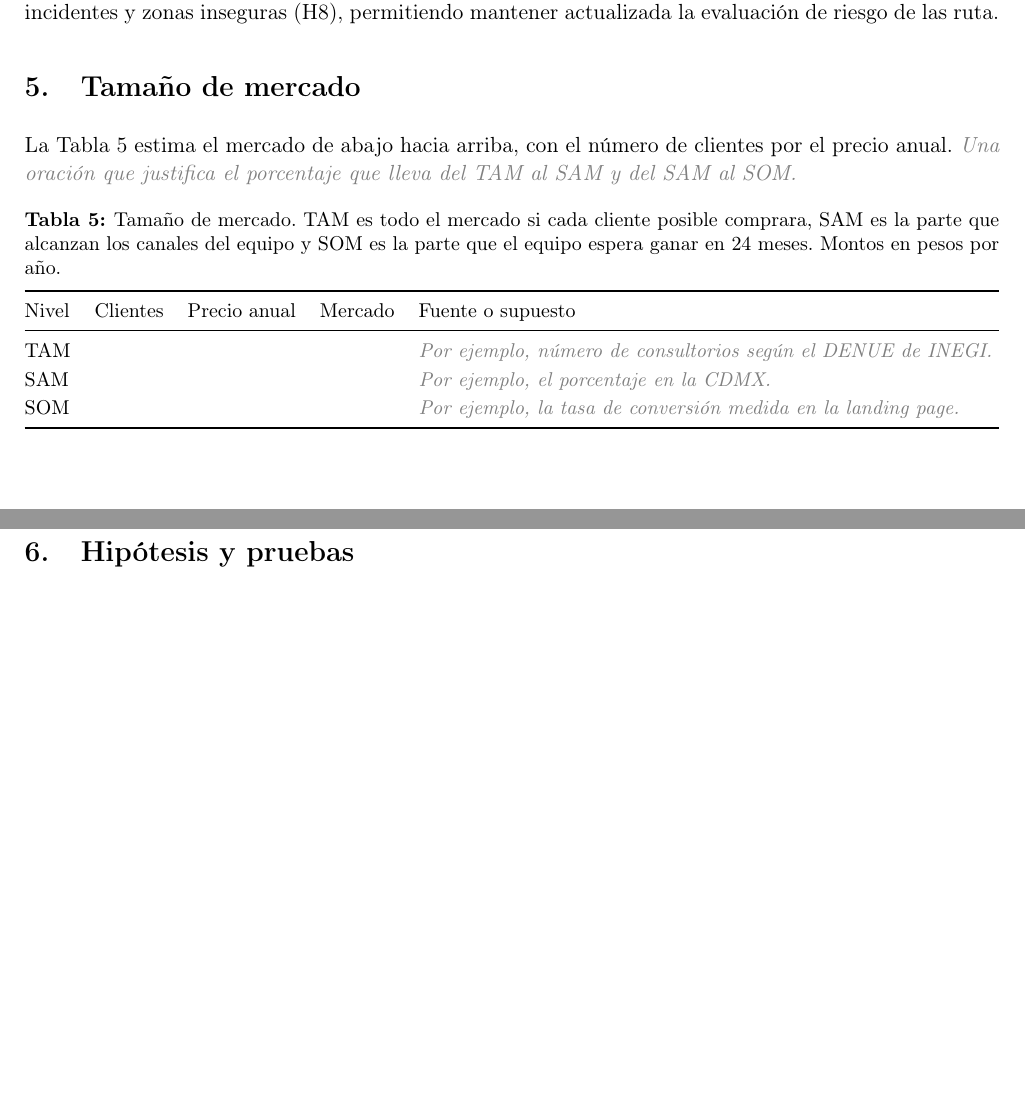
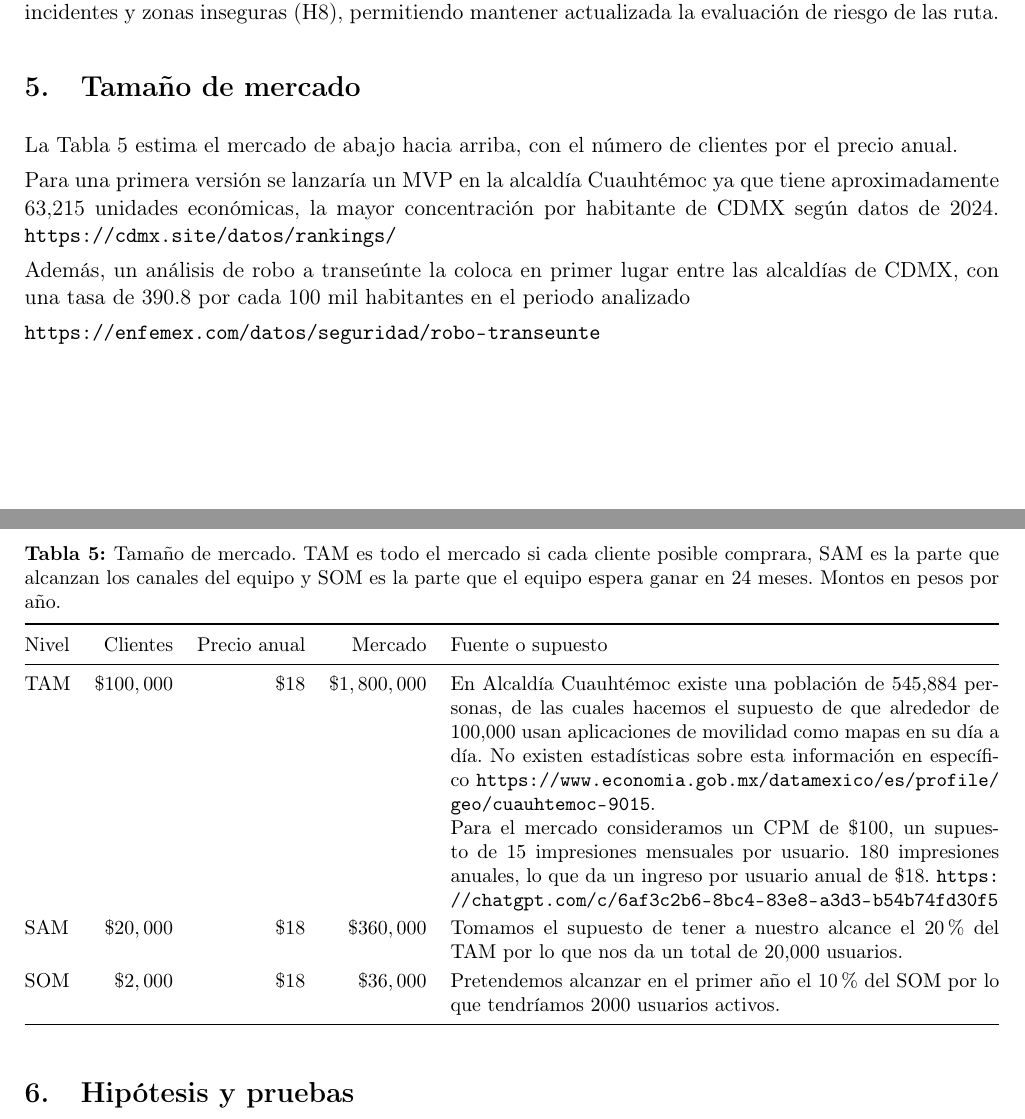
Before and after one commit to habh2/pcic-ia-ruta-segura, a LaTeX document (reportes/ModeloDeNegocio/modelo_negocio.tex): two parts of pages 3 and 4 of 5 before the commit and two parts of pages 3 and 4 of 6 after it, joined at a grey line, cut so that both start at the same text, the shorter picture padded with empty space. Compiled offline with pdfLaTeX.

Commit message:
Actualización tabla 5 Tamaño de mercado.

```diff
--- a/reportes/ModeloDeNegocio/modelo_negocio.tex
+++ b/reportes/ModeloDeNegocio/modelo_negocio.tex
@@ -215,8 +215,17 @@ La principal ventaja de GoIA es incorporar información de seguridad dentro del
 \label{sec:mercado}
 
 La Tabla~\ref{tab:mercado} estima el mercado de abajo hacia arriba, con el número de clientes
-por el precio anual. \pendiente{Una oración que justifica el porcentaje que lleva del TAM al
-SAM y del SAM al SOM.}
+por el precio anual.
+%\pendiente{Una oración que justifica el porcentaje que lleva del TAM al
+%SAM y del SAM al SOM.}
+
+Para una primera versión se lanzaría un MVP en la alcaldía Cuauhtémoc ya que tiene aproximadamente 63,215 unidades económicas, la mayor concentración por habitante de CDMX según datos de 2024.
+\url{https://cdmx.site/datos/rankings/}
+
+Además, un análisis de robo a transeúnte la coloca en primer lugar entre las alcaldías de CDMX, con una tasa de 390.8 por cada 100 mil habitantes en el periodo analizado
+
+\url{https://enfemex.com/datos/seguridad/robo-transeunte}
+
 
 \begin{table}[H]
   \caption{Tamaño de mercado. TAM es todo el mercado si cada cliente posible comprara, SAM es la
@@ -229,9 +238,14 @@ SAM y del SAM al SOM.}
     \toprule
     Nivel & Clientes & Precio anual & Mercado & Fuente o supuesto \\
     \midrule
-    TAM & & & & \pendiente{Por ejemplo, número de consultorios según el DENUE de INEGI.} \\
-    SAM & & & & \pendiente{Por ejemplo, el porcentaje en la CDMX.} \\
-    SOM & & & & \pendiente{Por ejemplo, la tasa de conversión medida en la landing page.} \\
+    TAM & $ \$ 100,000$ & $ \$18$ & $ \$1,800,000$& En Alcaldía Cuauhtémoc existe una población de 545,884 personas, de las cuales hacemos el supuesto de que alrededor de 100,000 usan aplicaciones de movilidad como mapas en su día a día. No existen estadísticas sobre esta información en específico \url{https://www.economia.gob.mx/datamexico/es/profile/geo/cuauhtemoc-9015}.
+
+    Para el mercado consideramos un CPM de $\$$100, un supuesto de 15 impresiones mensuales por usuario. 180 impresiones anuales, lo que da un ingreso por usuario anual de $\$$18.
+     \url{https://chatgpt.com/c/6af3c2b6-8bc4-83e8-a3d3-b54b74fd30f5}
+
+     \\
+    SAM & $ \$20,000$ &  $ \$18$ & $\$360,000$ & Tomamos el supuesto de tener a nuestro alcance el 20$\%$ del TAM por lo que nos da un total de 20,000 usuarios. \\
+    SOM & $ \$2,000$ & $ \$18$ & $\$ 36,000$ & Pretendemos alcanzar en el primer año el 10$\%$ del SOM por lo que tendríamos 2000 usuarios activos. \\
     \bottomrule
   \end{tabularx}
 \end{table}
```
